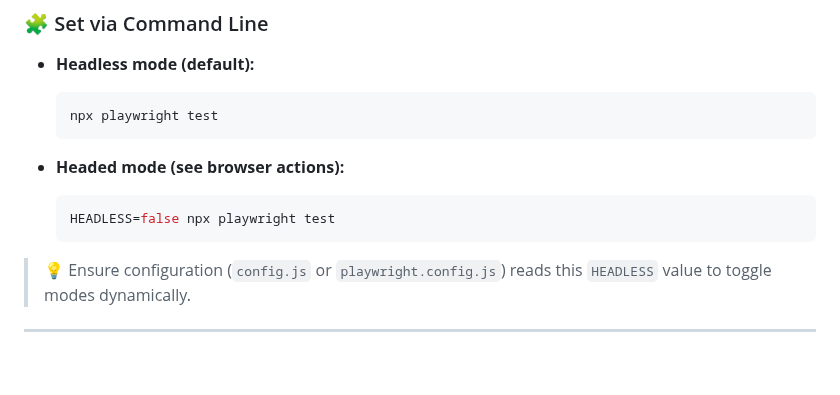
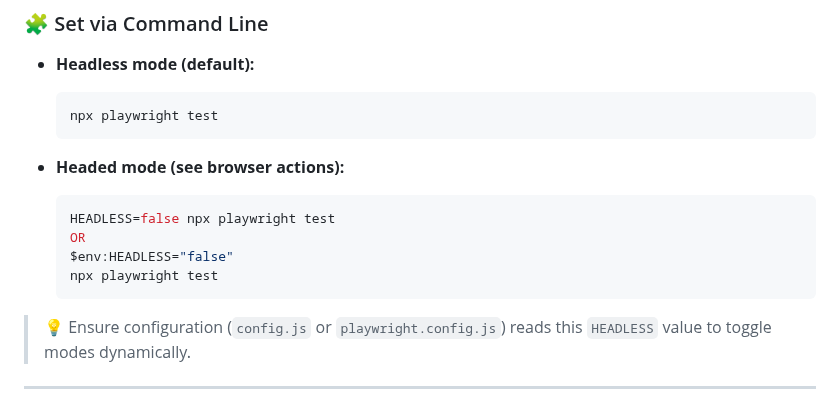
Before and after one commit to sidd2412/playwright-saucedemo, a Markdown page: README.md, the part around the change. Drawn GitHub-style; blank space fills up the shorter version.

````diff
--- a/README.md
+++ b/README.md
@@ -94,6 +94,9 @@ To control whether Playwright runs in headless or headed mode using the `HEADLES
 - **Headed mode (see browser actions):**
   ```bash
   HEADLESS=false npx playwright test
+  OR
+  $env:HEADLESS="false"
+  npx playwright test
   ```
 
 > 💡 Ensure configuration (`config.js` or `playwright.config.js`) reads this `HEADLESS` value to toggle modes dynamically.
````
